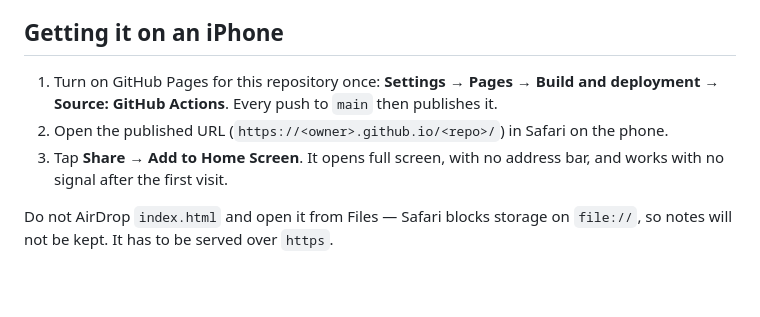
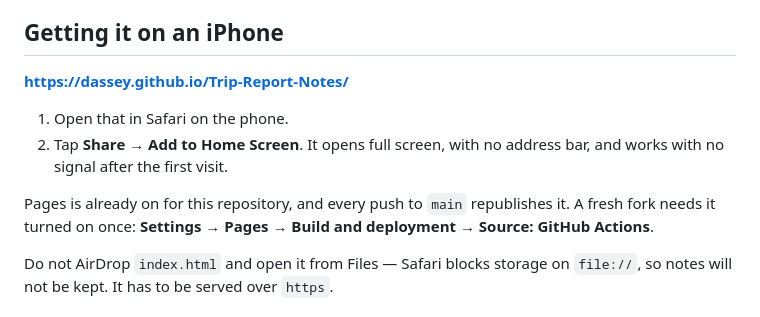
Before and after one commit to dassey/Trip-Report-Notes, a Markdown page: README.md, the part around the change. GitHub-like rendering; blank space fills up the shorter version.

Commit message:
Put the live URL in the README
Pages is on, so the setup step is only relevant to a fresh fork. What a reader
actually needs first is the link to open on the phone.

```diff
--- a/README.md
+++ b/README.md
@@ -9,11 +9,15 @@ the phone — the app rewrites the Word file in the browser.
 
 ## Getting it on an iPhone
 
-1. Turn on GitHub Pages for this repository once: **Settings → Pages → Build and
-   deployment → Source: GitHub Actions**. Every push to `main` then publishes it.
-2. Open the published URL (`https://<owner>.github.io/<repo>/`) in Safari on the phone.
-3. Tap **Share → Add to Home Screen**. It opens full screen, with no address bar, and
+**<https://dassey.github.io/Trip-Report-Notes/>**
+
+1. Open that in Safari on the phone.
+2. Tap **Share → Add to Home Screen**. It opens full screen, with no address bar, and
    works with no signal after the first visit.
+
+Pages is already on for this repository, and every push to `main` republishes it. A
+fresh fork needs it turned on once: **Settings → Pages → Build and deployment →
+Source: GitHub Actions**.
 
 Do not AirDrop `index.html` and open it from Files — Safari blocks storage on
 `file://`, so notes will not be kept. It has to be served over `https`.
```
